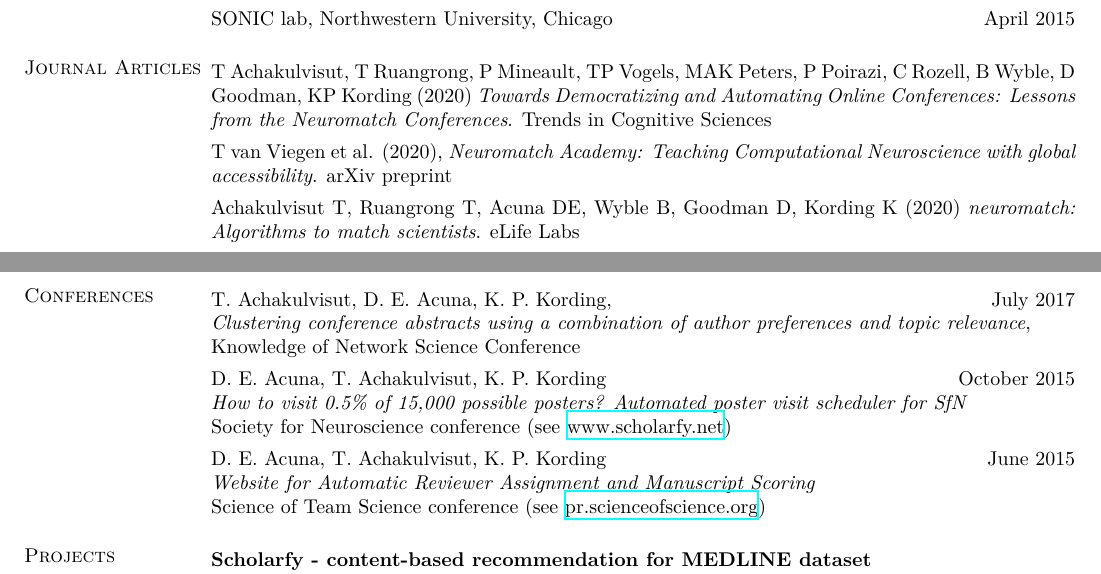
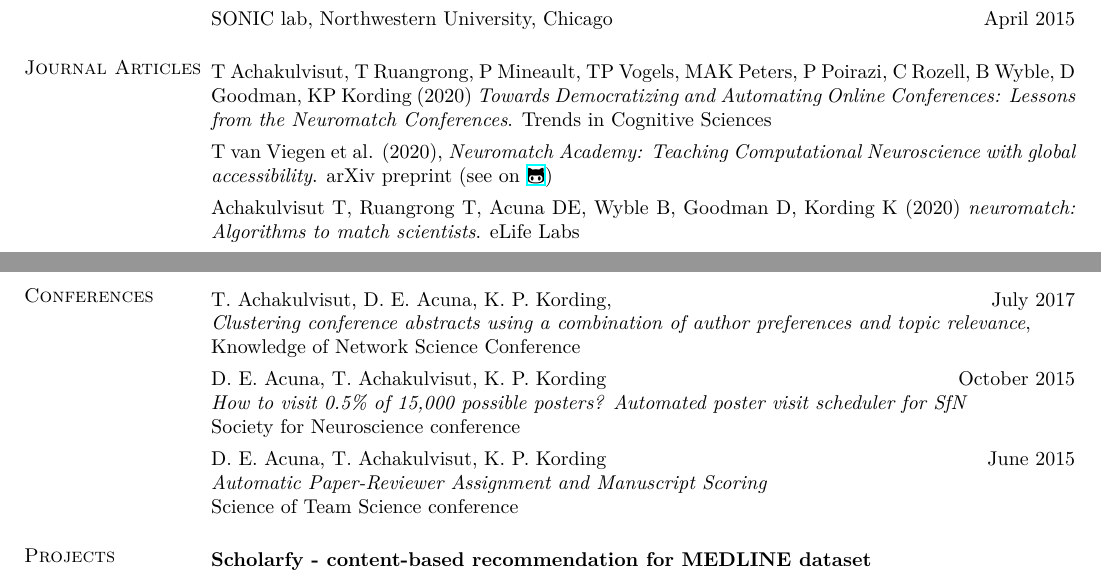
Before and after one commit to titipata/titipat_cv, a LaTeX CV (resume.tex, which reads sections/conference.tex, sections/journals.tex): two parts of pages 2 and 3 of 3, joined at a grey line, cut so that both start at the same text. Compiled offline with XeLaTeX.

Commit message:
Adding Github URLs to CV

```diff
--- a/sections/conference.tex
+++ b/sections/conference.tex
@@ -5,10 +5,10 @@
 \item T. Achakulvisut, D. E. Acuna, K. P. Kording, \hfill July 2017\\ {\em Clustering conference abstracts using a combination of author preferences and topic relevance}, \\Knowledge of Network Science Conference
 
 \item D. E. Acuna, T. Achakulvisut, K. P. Kording \hfill October 2015\\
-{\em How to visit 0.5\% of 15,000 possible posters? Automated poster visit scheduler for SfN}\\ Society for Neuroscience conference (see \href{http://www.scholarfy.net/}{www.scholarfy.net})
+{\em How to visit 0.5\% of 15,000 possible posters? Automated poster visit scheduler for SfN}\\ Society for Neuroscience conference
 
 \item D. E. Acuna, T. Achakulvisut, K. P. Kording \hfill June 2015\\
-{\em Website for Automatic Reviewer Assignment and Manuscript Scoring}\\
-Science of Team Science conference (see \href{http://pr.scienceofscience.org/}{pr.scienceofscience.org})
+{\em Automatic Paper-Reviewer Assignment and Manuscript Scoring}\\
+Science of Team Science conference
 
 \end{itemize}
--- a/sections/journals.tex
+++ b/sections/journals.tex
@@ -4,7 +4,7 @@
 
 \item T Achakulvisut, T Ruangrong, P Mineault, TP Vogels, MAK Peters, P Poirazi, C Rozell, B Wyble, D Goodman, KP Kording (2020) {\em Towards Democratizing and Automating Online Conferences: Lessons from the Neuromatch Conferences}. Trends in Cognitive Sciences
 
-\item T van Viegen et al. (2020), {\em Neuromatch Academy: Teaching Computational Neuroscience with global accessibility}. arXiv preprint
+\item T van Viegen et al. (2020), {\em Neuromatch Academy: Teaching Computational Neuroscience with global accessibility}. arXiv preprint (see on \href{https://github.com/NeuromatchAcademy/course-content}{\faGithubAlt})
 
 \item Achakulvisut T, Ruangrong T, Acuna DE, Wyble B,  Goodman D, Kording K (2020) {\em neuromatch: Algorithms to match scientists}. eLife Labs
 
```
Also changed, not shown: pdf/Titipat_CV.pdf, sections/journals.tex (4 more changed lines).
